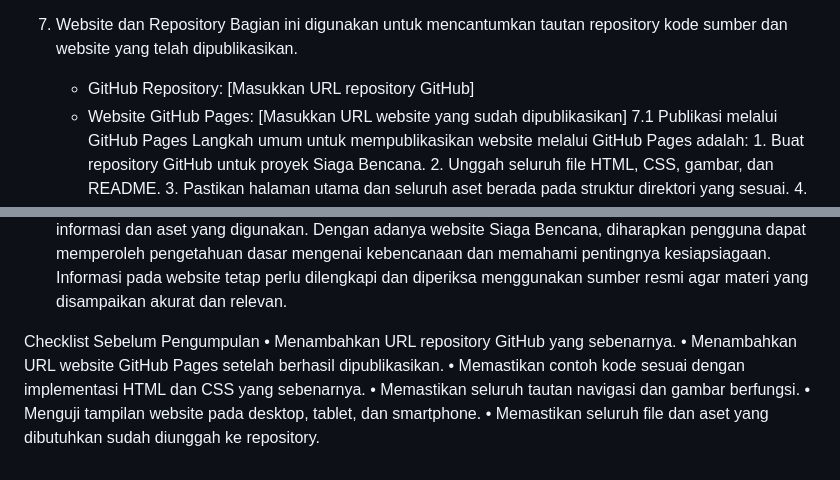
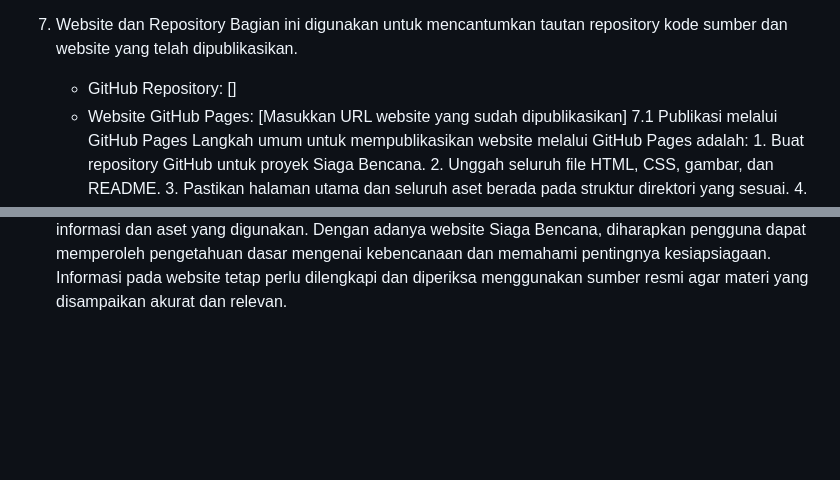
Before and after one commit to Mangardi/Siaga-bencana, a Markdown page: readme.md, 2 parts joined by grey strips. GitHub-like rendering; blank space fills up the shorter version.

```diff
--- a/readme.md
+++ b/readme.md
@@ -444,7 +444,7 @@ Struktur folder proyek Siaga Bencana disusun untuk memisahkan dokumen HTML, styl
 
 7.  Website dan Repository
 Bagian ini digunakan untuk mencantumkan tautan repository kode sumber dan website yang telah dipublikasikan.
-    -	GitHub Repository: [Masukkan URL repository GitHub]
+    -	GitHub Repository: []
     -	Website GitHub Pages: [Masukkan URL website yang sudah dipublikasikan]
     7.1 Publikasi melalui GitHub Pages
         Langkah umum untuk mempublikasikan website melalui GitHub Pages adalah:
@@ -489,11 +489,3 @@ Bagian ini digunakan untuk mencantumkan tautan repository kode sumber dan websit
 Website Siaga Bencana merupakan proyek pengembangan website edukasi yang bertujuan menyampaikan informasi dasar mengenai jenis bencana, mitigasi, kesiapsiagaan, dan kepedulian terhadap lingkungan. Website ini terdiri dari lima halaman utama yang disusun menggunakan HTML dan CSS, dengan dukungan aset gambar untuk membantu penyampaian informasi.
 Melalui proyek ini, penerapan konsep pemrograman web dapat dipelajari melalui pembuatan struktur halaman, navigasi, pengaturan layout menggunakan Flexbox dan CSS Grid, serta penyesuaian tampilan melalui media queries. Dokumentasi ini juga menjelaskan struktur folder, fungsi halaman, contoh implementasi, serta referensi informasi dan aset yang digunakan.
 Dengan adanya website Siaga Bencana, diharapkan pengguna dapat memperoleh pengetahuan dasar mengenai kebencanaan dan memahami pentingnya kesiapsiagaan. Informasi pada website tetap perlu dilengkapi dan diperiksa menggunakan sumber resmi agar materi yang disampaikan akurat dan relevan.
-
-Checklist Sebelum Pengumpulan
-•	Menambahkan URL repository GitHub yang sebenarnya.
-•	Menambahkan URL website GitHub Pages setelah berhasil dipublikasikan.
-•	Memastikan contoh kode sesuai dengan implementasi HTML dan CSS yang sebenarnya.
-•	Memastikan seluruh tautan navigasi dan gambar berfungsi.
-•	Menguji tampilan website pada desktop, tablet, dan smartphone.
-•	Memastikan seluruh file dan aset yang dibutuhkan sudah diunggah ke repository.
```
